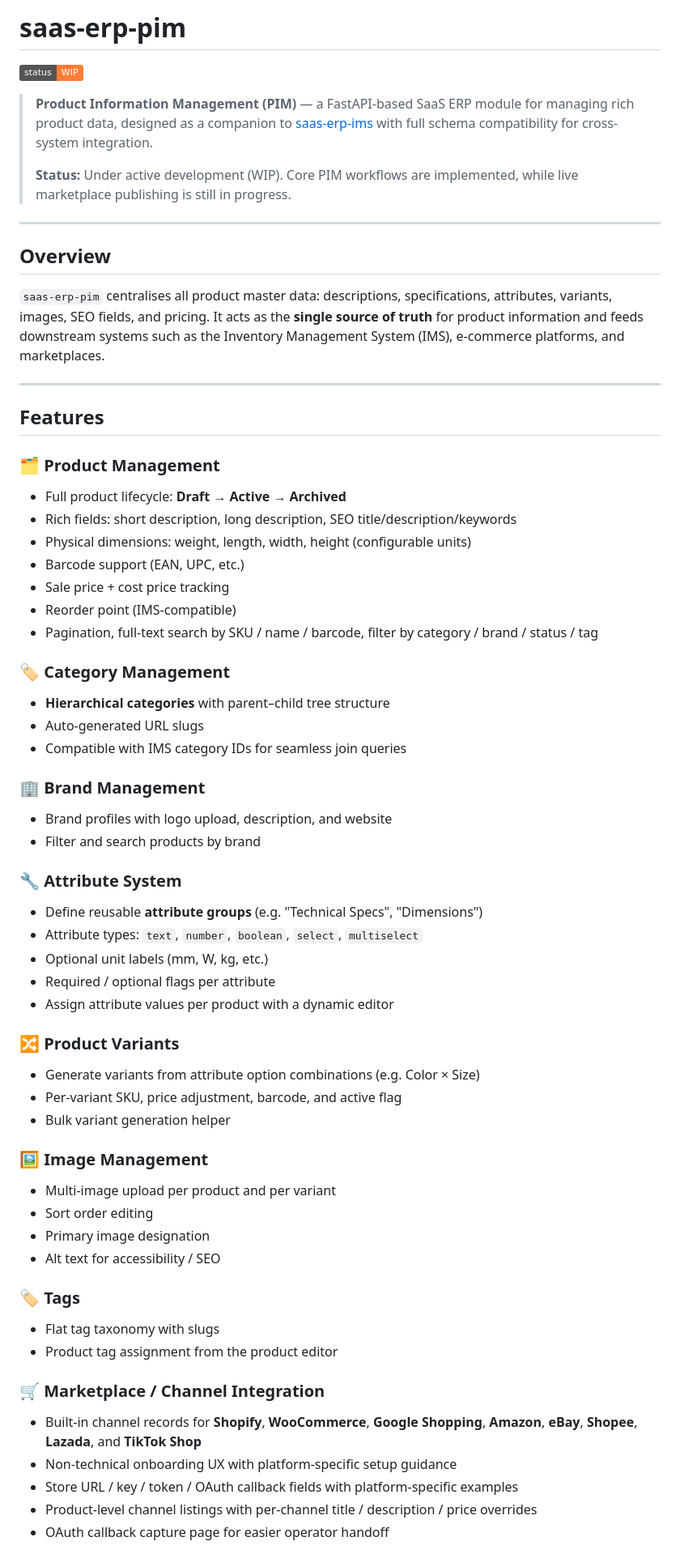
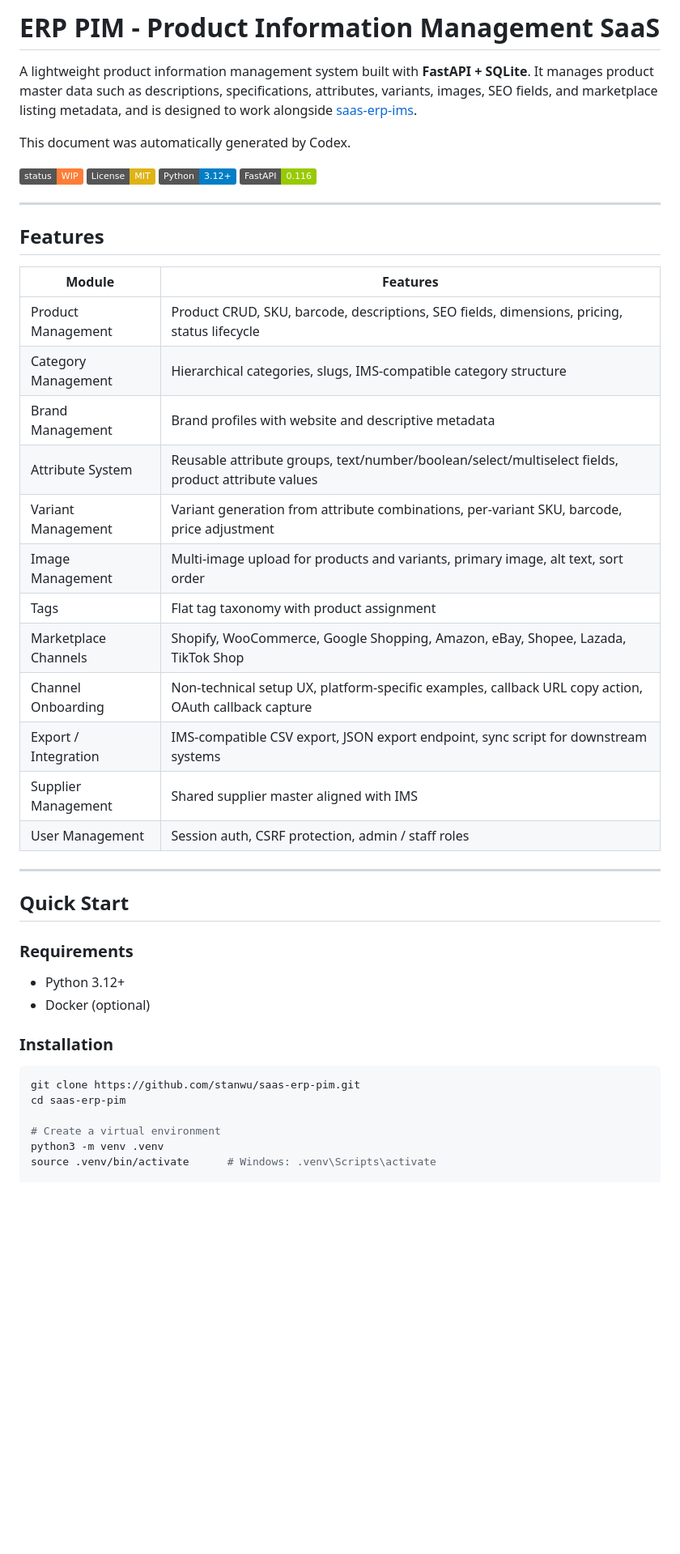
Before and after one commit to stanwu/saas-erp-pim, a Markdown page: README.md, the part around one of its changes. Shown at 81% size. Rendered like a GitHub page; badges without logos; blank space fills up the shorter version.

Commit message:
Align README style with saas-erp-ims

````diff
--- a/README.md
+++ b/README.md
@@ -1,65 +1,49 @@
-# saas-erp-pim
+# ERP PIM - Product Information Management SaaS
+
+A lightweight product information management system built with **FastAPI + SQLite**. It manages product master data such as descriptions, specifications, attributes, variants, images, SEO fields, and marketplace listing metadata, and is designed to work alongside [saas-erp-ims](https://github.com/stanwu/saas-erp-ims).
+
+This document was automatically generated by Codex.
 
 [![Status: WIP](https://img.shields.io/badge/status-WIP-orange)](https://github.com/stanwu/saas-erp-pim)
-
-> **Product Information Management (PIM)** — a FastAPI-based SaaS ERP module for managing rich product data, designed as a companion to [saas-erp-ims](https://github.com/stanwu/saas-erp-ims) with full schema compatibility for cross-system integration.
->
-> **Status:** Under active development (WIP). Core PIM workflows are implemented, while live marketplace publishing is still in progress.
-
----
-
-## Overview
-
-`saas-erp-pim` centralises all product master data: descriptions, specifications, attributes, variants, images, SEO fields, and pricing. It acts as the **single source of truth** for product information and feeds downstream systems such as the Inventory Management System (IMS), e-commerce platforms, and marketplaces.
+[![License: MIT](https://img.shields.io/badge/License-MIT-yellow.svg)](LICENSE)
+[![Python](https://img.shields.io/badge/Python-3.12%2B-blue)](https://www.python.org/)
+[![FastAPI](https://img.shields.io/badge/FastAPI-0.116-green)](https://fastapi.tiangolo.com/)
 
 ---
 
 ## Features
 
-### 🗂 Product Management
-- Full product lifecycle: **Draft → Active → Archived**
-- Rich fields: short description, long description, SEO title/description/keywords
-- Physical dimensions: weight, length, width, height (configurable units)
-- Barcode support (EAN, UPC, etc.)
-- Sale price + cost price tracking
-- Reorder point (IMS-compatible)
-- Pagination, full-text search by SKU / name / barcode, filter by category / brand / status / tag
+| Module | Features |
+|------|------|
+| Product Management | Product CRUD, SKU, barcode, descriptions, SEO fields, dimensions, pricing, status lifecycle |
+| Category Management | Hierarchical categories, slugs, IMS-compatible category structure |
+| Brand Management | Brand profiles with website and descriptive metadata |
+| Attribute System | Reusable attribute groups, text/number/boolean/select/multiselect fields, product attribute values |
+| Variant Management | Variant generation from attribute combinations, per-variant SKU, barcode, price adjustment |
+| Image Management | Multi-image upload for products and variants, primary image, alt text, sort order |
+| Tags | Flat tag taxonomy with product assignment |
+| Marketplace Channels | Shopify, WooCommerce, Google Shopping, Amazon, eBay, Shopee, Lazada, TikTok Shop |
+| Channel Onboarding | Non-technical setup UX, platform-specific examples, callback URL copy action, OAuth callback capture |
+| Export / Integration | IMS-compatible CSV export, JSON export endpoint, sync script for downstream systems |
+| Supplier Management | Shared supplier master aligned with IMS |
+| User Management | Session auth, CSRF protection, admin / staff roles |
 
-### 🏷 Category Management
-- **Hierarchical categories** with parent–child tree structure
-- Auto-generated URL slugs
-- Compatible with IMS category IDs for seamless join queries
+---
 
-### 🏢 Brand Management
-- Brand profiles with logo upload, description, and website
-- Filter and search products by brand
+## Quick Start
 
-### 🔧 Attribute System
-- Define reusable **attribute groups** (e.g. "Technical Specs", "Dimensions")
-- Attribute types: `text`, `number`, `boolean`, `select`, `multiselect`
-- Optional unit labels (mm, W, kg, etc.)
-- Required / optional flags per attribute
-- Assign attribute values per product with a dynamic editor
+### Requirements
 
-### 🔀 Product Variants
-- Generate variants from attribute option combinations (e.g. Color × Size)
-- Per-variant SKU, price adjustment, barcode, and active flag
-- Bulk variant generation helper
+- Python 3.12+
+- Docker (optional)
 
-### 🖼 Image Management
-- Multi-image upload per product and per variant
-- Sort order editing
-- Primary image designation
-- Alt text for accessibility / SEO
+### Installation
 
-### 🏷 Tags
-- Flat tag taxonomy with slugs
-- Product tag assignment from the product editor
+```bash
+git clone https://github.com/stanwu/saas-erp-pim.git
+cd saas-erp-pim
 
-### 🛒 Marketplace / Channel Integration
-- Built-in channel records for **Shopify**, **WooCommerce**, **Google Shopping**, **Amazon**, **eBay**, **Shopee**, **Lazada**, and **TikTok Shop**
-- Non-technical onboarding UX with platform-specific setup guidance
-- Store URL / key / token / OAuth callback fields with platform-specific examples
-- Product-level channel listings with per-channel title / description / price overrides
-- OAuth callback capture page for easier operator handoff
+# Create a virtual environment
+python3 -m venv .venv
+source .venv/bin/activate      # Windows: .venv\Scripts\activate
 
````
Also changed, not shown: other parts of README.md (+84 -86 lines).
